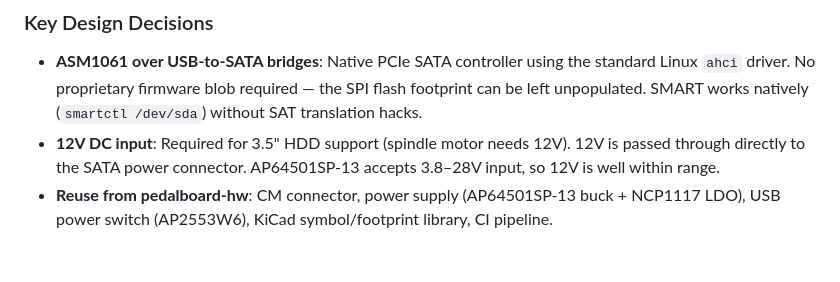
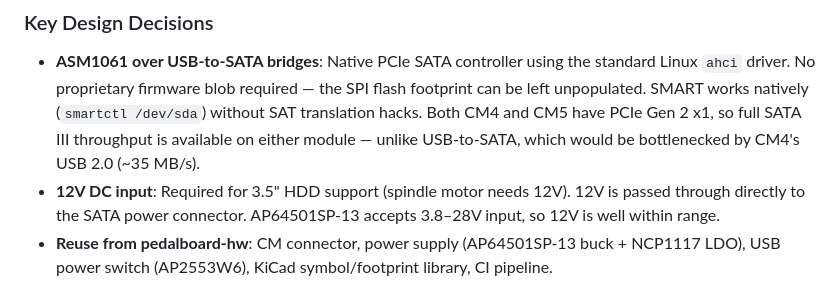
Before and after one commit to laenzlinger/offsite-backup, a Markdown page: README.md, the part around the change. Rendered like a GitHub page; blank space fills up the shorter version.

Commit message:
Document PCIe advantage: full SATA III throughput on both CM4 and CM5

```diff
--- a/README.md
+++ b/README.md
@@ -54,6 +54,8 @@ This PCB is designed with [KiCad 10](https://www.kicad.org/blog/2026/03/Version-
 - **ASM1061 over USB-to-SATA bridges**: Native PCIe SATA controller using the standard Linux
   `ahci` driver. No proprietary firmware blob required — the SPI flash footprint can be left
   unpopulated. SMART works natively (`smartctl /dev/sda`) without SAT translation hacks.
+  Both CM4 and CM5 have PCIe Gen 2 x1, so full SATA III throughput is available on either
+  module — unlike USB-to-SATA, which would be bottlenecked by CM4's USB 2.0 (~35 MB/s).
 - **12V DC input**: Required for 3.5" HDD support (spindle motor needs 12V).
   12V is passed through directly to the SATA power connector.
   AP64501SP-13 accepts 3.8–28V input, so 12V is well within range.
```
